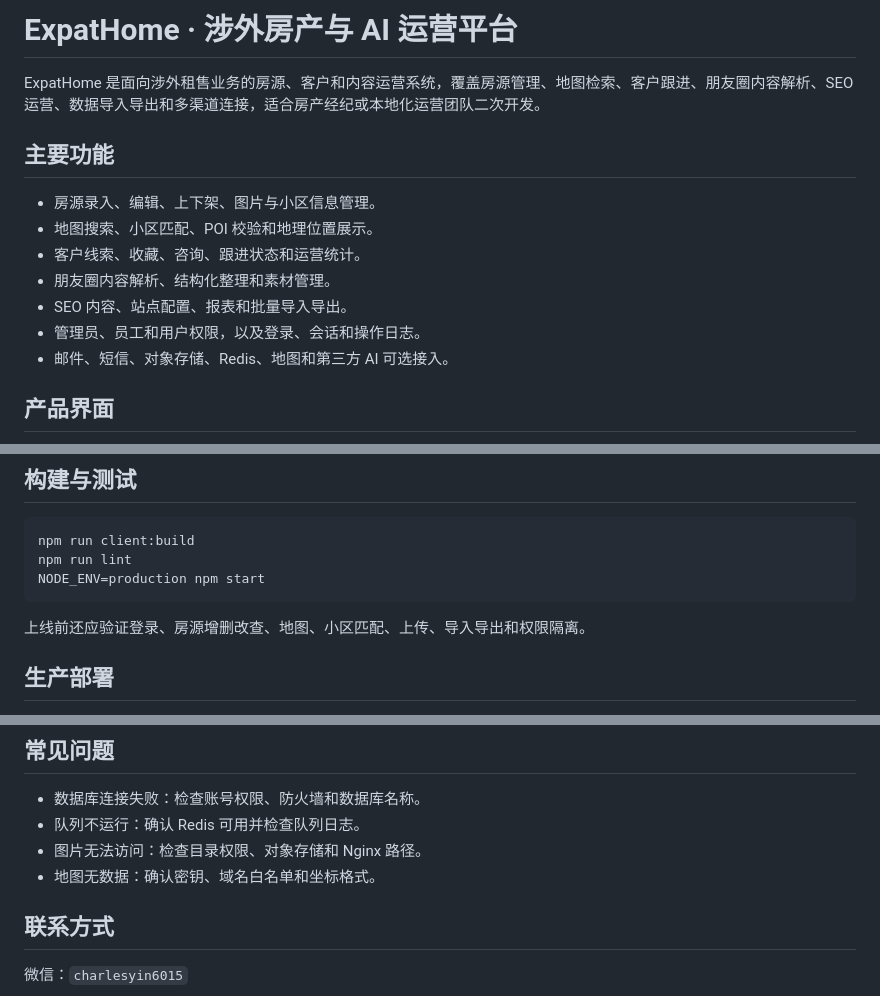
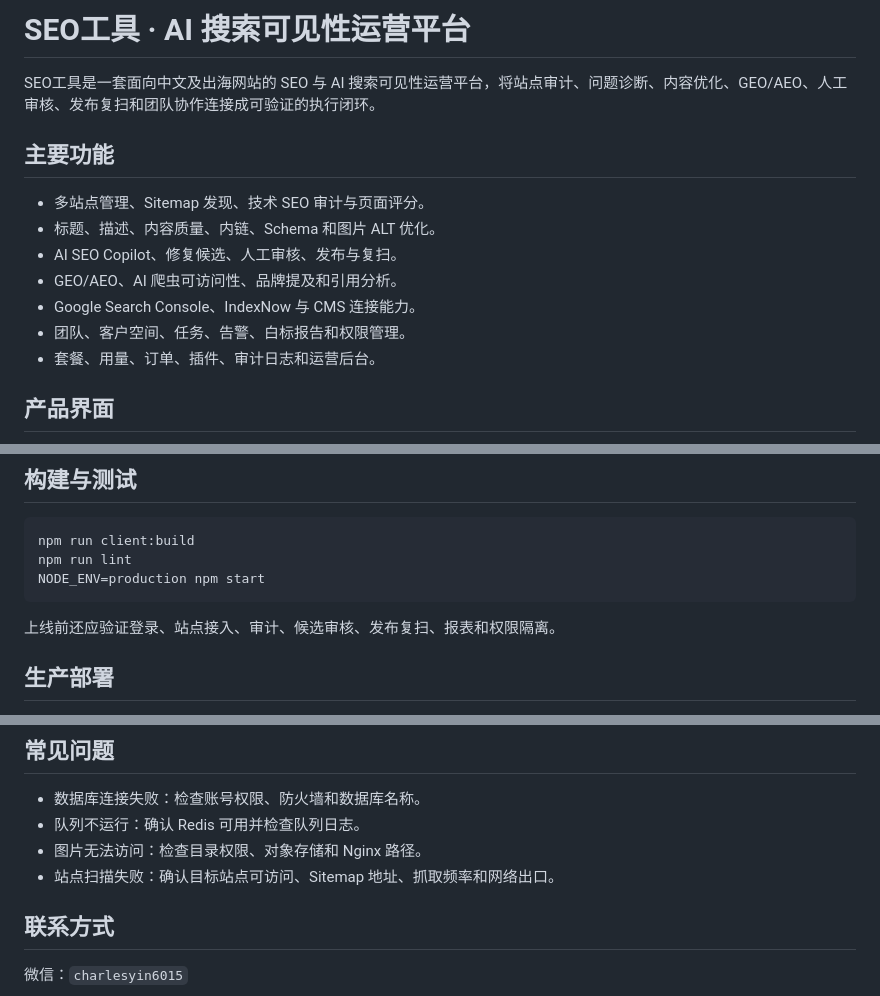
Before and after one commit to CharlesYin1204/seo-tools, a Markdown page: README.md, 3 parts joined by grey strips. Drawn GitHub-style.

````diff
--- a/README.md
+++ b/README.md
@@ -1,16 +1,16 @@
-# ExpatHome · 涉外房产与 AI 运营平台
+# SEO工具 · AI 搜索可见性运营平台
 
-ExpatHome 是面向涉外租售业务的房源、客户和内容运营系统，覆盖房源管理、地图检索、客户跟进、朋友圈内容解析、SEO 运营、数据导入导出和多渠道连接，适合房产经纪或本地化运营团队二次开发。
+SEO工具是一套面向中文及出海网站的 SEO 与 AI 搜索可见性运营平台，将站点审计、问题诊断、内容优化、GEO/AEO、人工审核、发布复扫和团队协作连接成可验证的执行闭环。
 
 ## 主要功能
 
-- 房源录入、编辑、上下架、图片与小区信息管理。
-- 地图搜索、小区匹配、POI 校验和地理位置展示。
-- 客户线索、收藏、咨询、跟进状态和运营统计。
-- 朋友圈内容解析、结构化整理和素材管理。
-- SEO 内容、站点配置、报表和批量导入导出。
-- 管理员、员工和用户权限，以及登录、会话和操作日志。
-- 邮件、短信、对象存储、Redis、地图和第三方 AI 可选接入。
+- 多站点管理、Sitemap 发现、技术 SEO 审计与页面评分。
+- 标题、描述、内容质量、内链、Schema 和图片 ALT 优化。
+- AI SEO Copilot、修复候选、人工审核、发布与复扫。
+- GEO/AEO、AI 爬虫可访问性、品牌提及和引用分析。
+- Google Search Console、IndexNow 与 CMS 连接能力。
+- 团队、客户空间、任务、告警、白标报告和权限管理。
+- 套餐、用量、订单、插件、审计日志和运营后台。
 
 ## 产品界面
 
@@ -73,7 +69,7 @@ npm run lint
 NODE_ENV=production npm start
 ```
 
-上线前还应验证登录、房源增删改查、地图、小区匹配、上传、导入导出和权限隔离。
+上线前还应验证登录、站点接入、审计、候选审核、发布复扫、报表和权限隔离。
 
 ## 生产部署
 
@@ -102,7 +98,7 @@ NODE_ENV=production npm start
 - 数据库连接失败：检查账号权限、防火墙和数据库名称。
 - 队列不运行：确认 Redis 可用并检查队列日志。
 - 图片无法访问：检查目录权限、对象存储和 Nginx 路径。
-- 地图无数据：确认密钥、域名白名单和坐标格式。
+- 站点扫描失败：确认目标站点可访问、Sitemap 地址、抓取频率和网络出口。
 
 ## 联系方式
 
````
Also changed, not shown: other parts of README.md (+3 -7 lines), screenshot-1-login.png (deleted), screenshot-2-dashboard.png (deleted), screenshot-3-all-properties-full.png (deleted), screenshot-4-all-properties-header.png (deleted), screenshot-error.png (deleted), screenshot-seo-tools-desktop.png (added), 10 other files.
